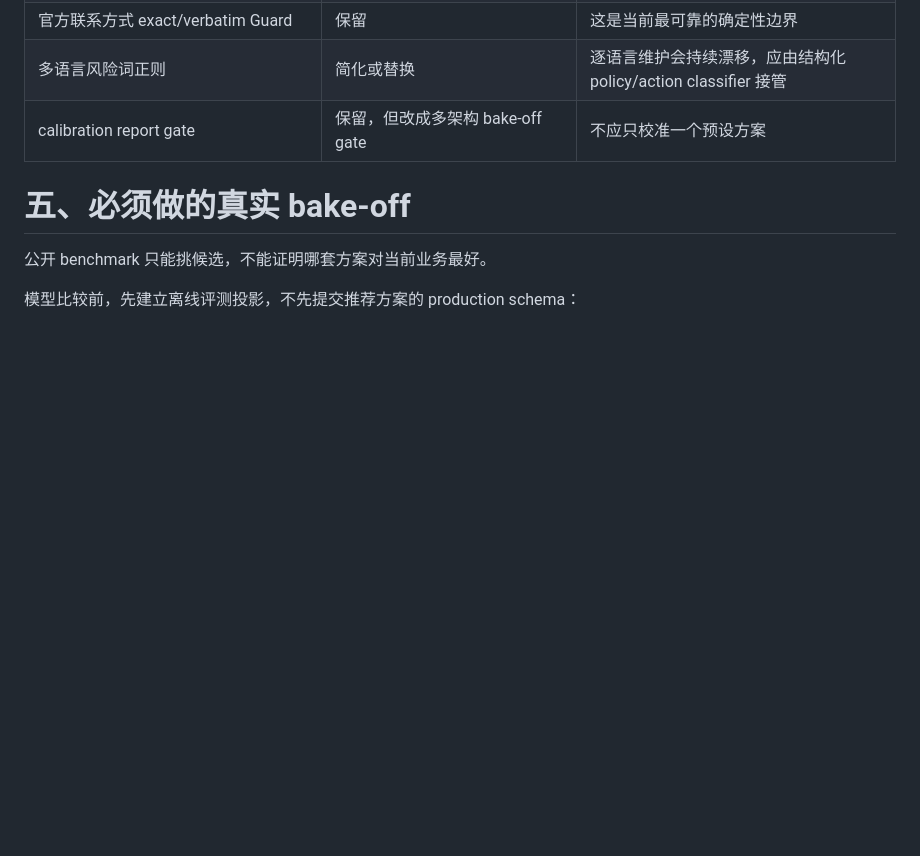
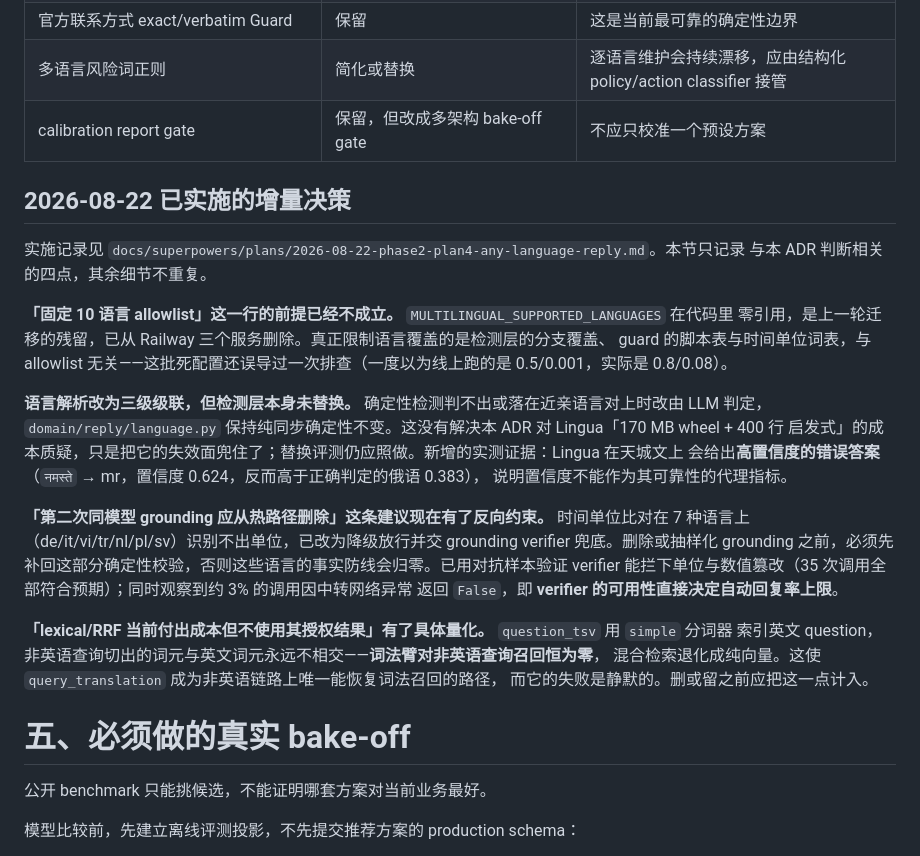
Before and after one commit to junqingyongyuanbusi/dm, a Markdown page: docs/proposals/multilingual-knowledge-replies-adr.md, the part around the change. Rendered like a GitHub page; blank space fills up the shorter version.

```diff
--- a/docs/proposals/multilingual-knowledge-replies-adr.md
+++ b/docs/proposals/multilingual-knowledge-replies-adr.md
@@ -403,6 +403,34 @@ Action Policy 输出固定枚举：
 | 多语言风险词正则 | 简化或替换 | 逐语言维护会持续漂移，应由结构化 policy/action classifier 接管 |
 | calibration report gate | 保留，但改成多架构 bake-off gate | 不应只校准一个预设方案 |
 
+## 2026-08-22 已实施的增量决策
+
+实施记录见 `docs/superpowers/plans/2026-08-22-phase2-plan4-any-language-reply.md`。本节只记录
+与本 ADR 判断相关的四点，其余细节不重复。
+
+**「固定 10 语言 allowlist」这一行的前提已经不成立。** `MULTILINGUAL_SUPPORTED_LANGUAGES` 在代码里
+零引用，是上一轮迁移的残留，已从 Railway 三个服务删除。真正限制语言覆盖的是检测层的分支覆盖、
+guard 的脚本表与时间单位词表，与 allowlist 无关——这批死配置还误导过一次排查（一度以为线上跑的是
+0.5/0.001，实际是 0.8/0.08）。
+
+**语言解析改为三级级联，但检测层本身未替换。** 确定性检测判不出或落在近亲语言对上时改由 LLM 判定，
+`domain/reply/language.py` 保持纯同步确定性不变。这没有解决本 ADR 对 Lingua「170 MB wheel + 400 行
+启发式」的成本质疑，只是把它的失效面兜住了；替换评测仍应照做。新增的实测证据：Lingua 在天城文上
+会给出**高置信度的错误答案**（`नमस्ते` → mr，置信度 0.624，反而高于正确判定的俄语 0.383），
+说明置信度不能作为其可靠性的代理指标。
+
+**「第二次同模型 grounding 应从热路径删除」这条建议现在有了反向约束。** 时间单位比对在 7 种语言上
+（de/it/vi/tr/nl/pl/sv）识别不出单位，已改为降级放行并交 grounding verifier 兜底。删除或抽样化
+grounding 之前，必须先补回这部分确定性校验，否则这些语言的事实防线会归零。已用对抗样本验证
+verifier 能拦下单位与数值篡改（35 次调用全部符合预期）；同时观察到约 3% 的调用因中转网络异常
+返回 `False`，即 **verifier 的可用性直接决定自动回复率上限**。
+
+**「lexical/RRF 当前付出成本但不使用其授权结果」有了具体量化。** `question_tsv` 用 `simple` 分词器
+索引英文 question，非英语查询切出的词元与英文词元永远不相交——**词法臂对非英语查询召回恒为零**，
+混合检索退化成纯向量。这使 `query_translation` 成为非英语链路上唯一能恢复词法召回的路径，
+而它的失败是静默的。删或留之前应把这一点计入。
+
+
 # 五、必须做的真实 bake-off
 
 公开 benchmark 只能挑候选，不能证明哪套方案对当前业务最好。
```
Also changed, not shown: docs/configuration.md (+62 -5 lines), 1 other file.
